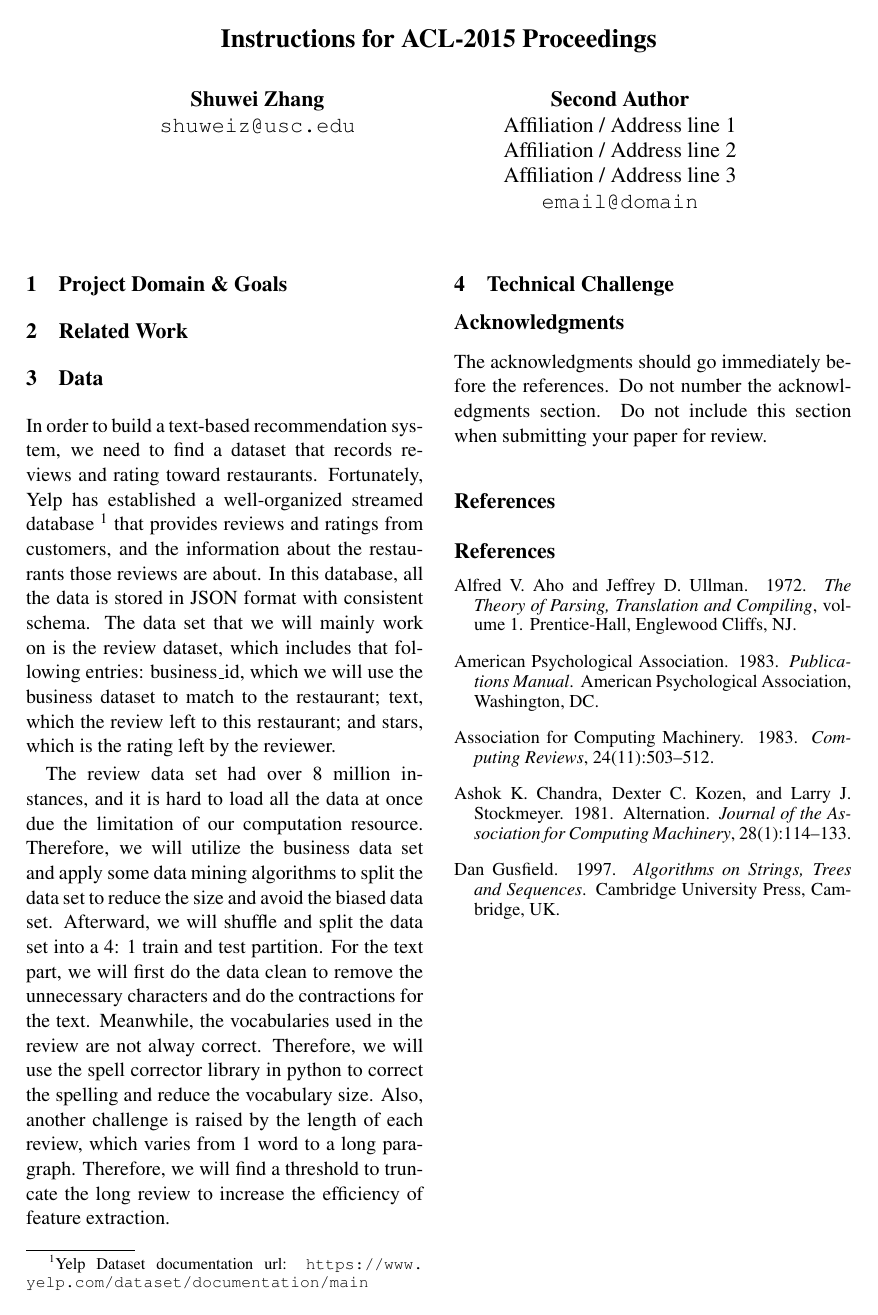
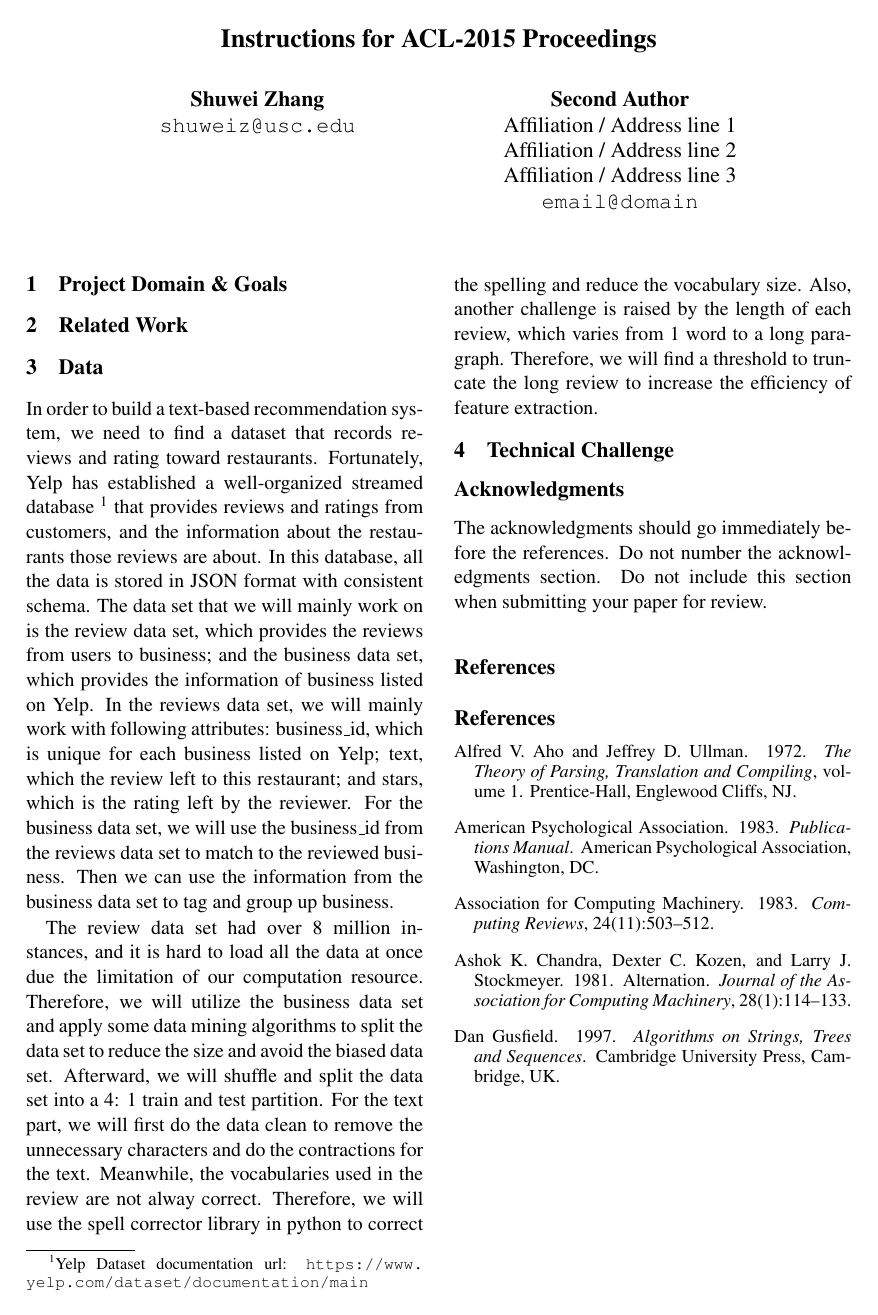
Before and after one commit to cassieluoyucan/project_paper, a LaTeX document (proposal.tex): the whole page. Compiled offline with pdfLaTeX; a missing bibliography style is replaced by a similar one.

Commit message:
Modified the data part.

```diff
--- a/proposal.tex
+++ b/proposal.tex
@@ -50,7 +50,7 @@
 
 \section{Data}
 
-In order to build a text-based recommendation system, we need to find a dataset that records reviews and rating toward restaurants. Fortunately, Yelp has established a well-organized streamed database \footnote{Yelp Dataset documentation url: \url{https://www.yelp.com/dataset/documentation/main}} that provides reviews and ratings from customers, and the information about the restaurants those reviews are about. In this database, all the data is stored in JSON format with consistent schema. The data set that we will mainly work on is the review dataset, which includes that following entries:  business\_id, which we will use the business dataset to match to the restaurant; text, which the review left to this restaurant; and stars, which is the rating left by the reviewer.
+In order to build a text-based recommendation system, we need to find a dataset that records reviews and rating toward restaurants. Fortunately, Yelp has established a well-organized streamed database \footnote{Yelp Dataset documentation url: \url{https://www.yelp.com/dataset/documentation/main}} that provides reviews and ratings from customers, and the information about the restaurants those reviews are about. In this database, all the data is stored in JSON format with consistent schema. The data set that we will mainly work on is the review data set, which provides the reviews from users to business; and the business data set, which provides the information of business listed on Yelp. In the reviews data set, we will mainly work with following attributes: business\_id, which is unique for each business listed on Yelp; text, which the review left to this restaurant; and stars, which is the rating left by the reviewer. For the business data set, we will use the business\_id from the reviews data set to match to the reviewed business. Then we can use the information from the business data set to tag and group up business.
 
 The review data set had over 8 million instances, and it is hard to load all the data at once due the limitation of our computation resource. Therefore, we will utilize the business data set and apply some data mining algorithms to split the data set to reduce the size and avoid the biased data set. Afterward, we will shuffle and split the data set into a 4: 1 train and test partition. For the text part, we will first do the data clean to remove the unnecessary characters and do the contractions for the text. Meanwhile, the vocabularies used in the review are not alway correct. Therefore, we will use the spell corrector library in python to correct the spelling and reduce the vocabulary size. Also, another challenge is raised by the length of each review, which varies from 1 word to a long paragraph. Therefore, we will find a threshold to truncate the long review to increase the efficiency of feature extraction.
 
```
Also changed, not shown: proposal.pdf, 2 other files.
